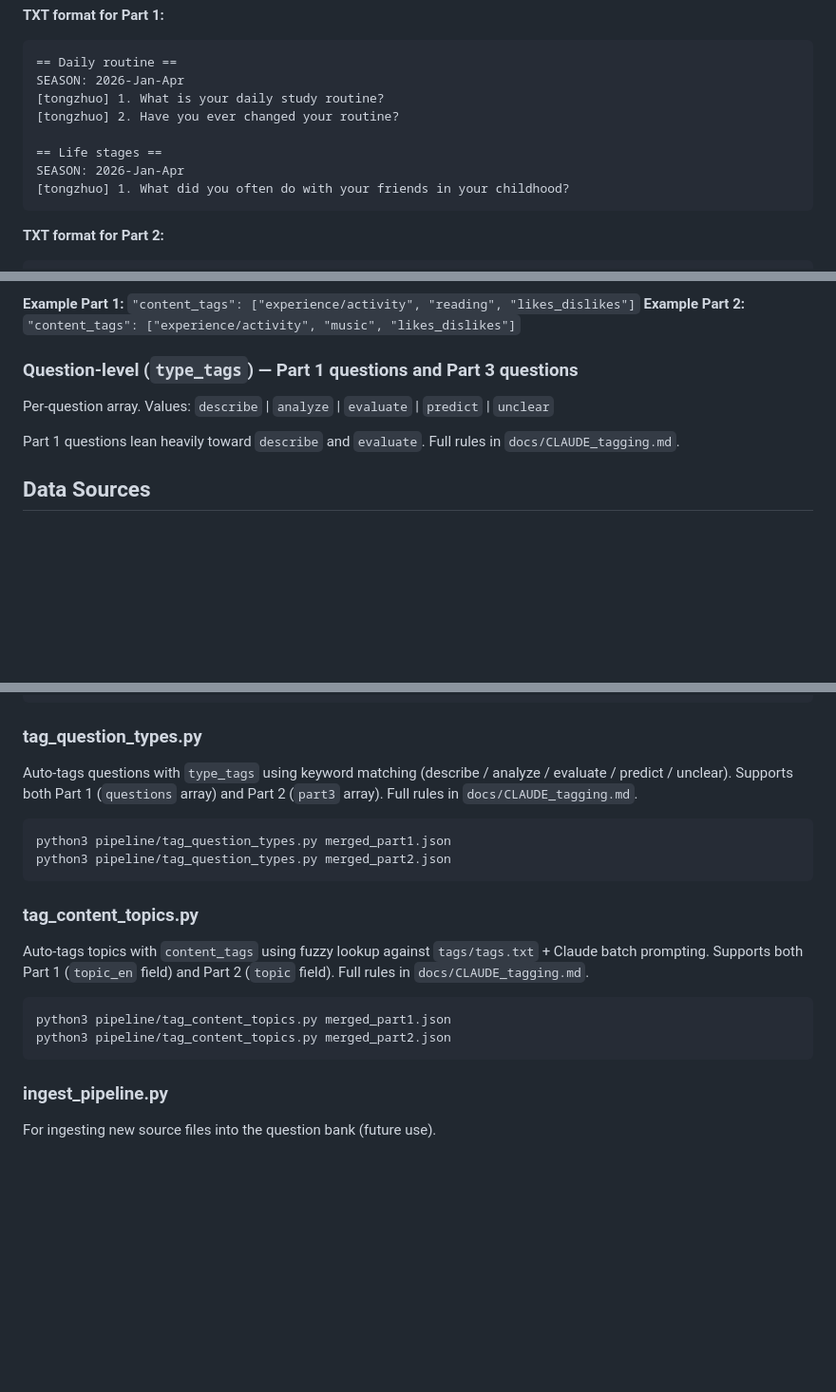
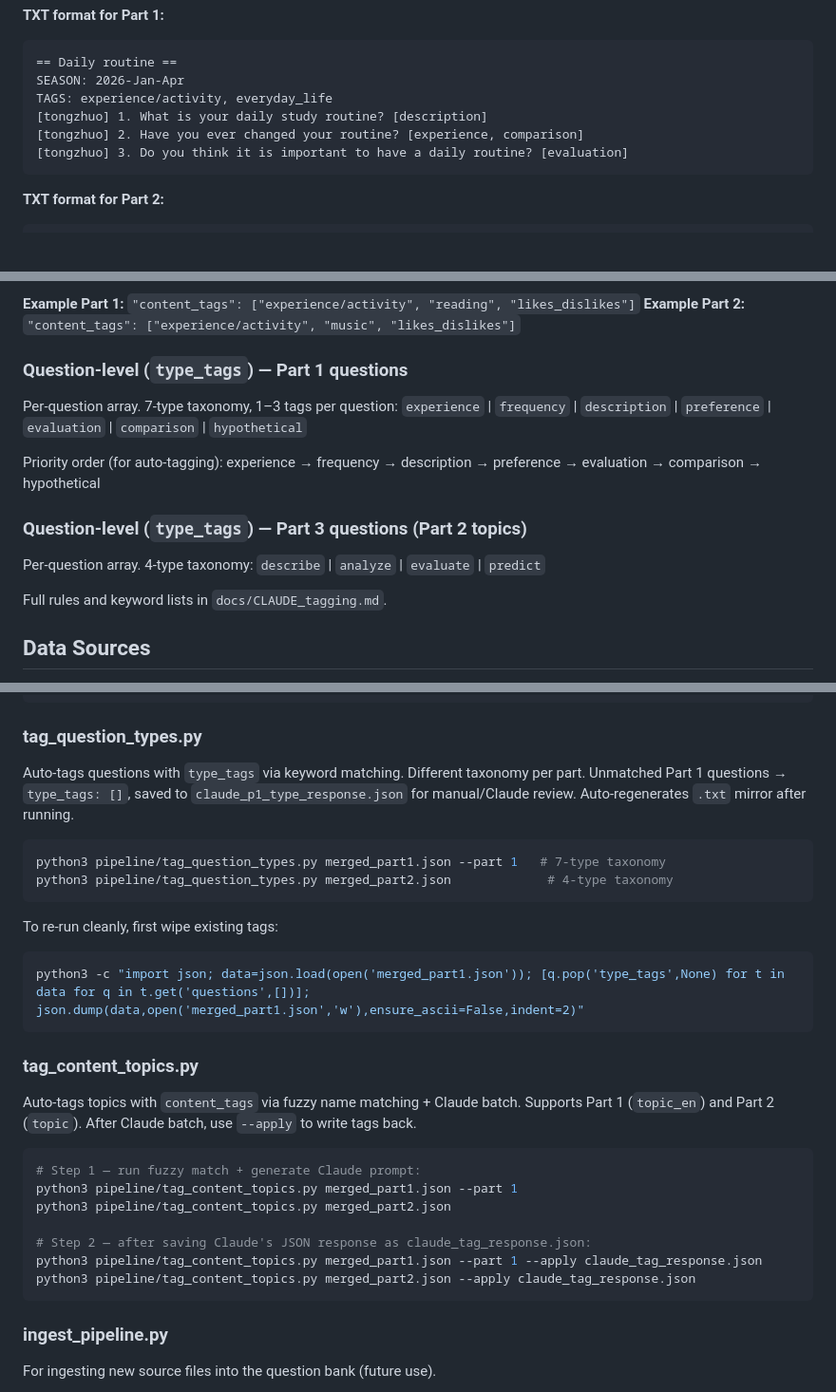
Before and after one commit to yeetest/ielts-question-bank-test, a Markdown page: CLAUDE.md, 3 parts joined by grey strips. Shown at 95% size. Rendered like a GitHub page; blank space fills up the shorter version.

Commit message:
update CLAUDE.md to reflect part1 tagging and schema
Co-Authored-By: Claude Sonnet 4.6 <noreply@anthropic.com>

````diff
--- a/CLAUDE.md
+++ b/CLAUDE.md
@@ -53,12 +53,10 @@ python3 pipeline/txt_to_json.py merged_part2.txt
 ```
 == Daily routine ==
 SEASON: 2026-Jan-Apr
-[tongzhuo] 1. What is your daily study routine?
-[tongzhuo] 2. Have you ever changed your routine?
-
-== Life stages ==
-SEASON: 2026-Jan-Apr
-[tongzhuo] 1. What did you often do with your friends in your childhood?
+TAGS: experience/activity, everyday_life
+[tongzhuo] 1. What is your daily study routine? [description]
+[tongzhuo] 2. Have you ever changed your routine? [experience, comparison]
+[tongzhuo] 3. Do you think it is important to have a daily routine? [evaluation]
 ```
 
 **TXT format for Part 2:**
@@ -126,10 +125,17 @@ Flat array. Position 0 is the **category**; remaining positions are **thematic t
 **Example Part 1:** `"content_tags": ["experience/activity", "reading", "likes_dislikes"]`
 **Example Part 2:** `"content_tags": ["experience/activity", "music", "likes_dislikes"]`
 
-### Question-level (`type_tags`) — Part 1 questions and Part 3 questions
-Per-question array. Values: `describe` | `analyze` | `evaluate` | `predict` | `unclear`
+### Question-level (`type_tags`) — Part 1 questions
+Per-question array. 7-type taxonomy, 1–3 tags per question:
+`experience` | `frequency` | `description` | `preference` | `evaluation` | `comparison` | `hypothetical`
 
-Part 1 questions lean heavily toward `describe` and `evaluate`. Full rules in `docs/CLAUDE_tagging.md`.
+Priority order (for auto-tagging): experience → frequency → description → preference → evaluation → comparison → hypothetical
+
+### Question-level (`type_tags`) — Part 3 questions (Part 2 topics)
+Per-question array. 4-type taxonomy:
+`describe` | `analyze` | `evaluate` | `predict`
+
+Full rules and keyword lists in `docs/CLAUDE_tagging.md`.
 
 ## Data Sources
 - **同桌英语** → `source: "tongzhuo"`
@@ -152,17 +158,26 @@ python3 pipeline/renumber_questions.py merged_part2.json
 ```
 
 ### tag_question_types.py
-Auto-tags questions with `type_tags` using keyword matching (describe / analyze / evaluate / predict / unclear). Supports both Part 1 (`questions` array) and Part 2 (`part3` array). Full rules in `docs/CLAUDE_tagging.md`.
+Auto-tags questions with `type_tags` via keyword matching. Different taxonomy per part. Unmatched Part 1 questions → `type_tags: []`, saved to `claude_p1_type_response.json` for manual/Claude review. Auto-regenerates `.txt` mirror after running.
 ```bash
-python3 pipeline/tag_question_types.py merged_part1.json
-python3 pipeline/tag_question_types.py merged_part2.json
+python3 pipeline/tag_question_types.py merged_part1.json --part 1   # 7-type taxonomy
+python3 pipeline/tag_question_types.py merged_part2.json             # 4-type taxonomy
+```
+To re-run cleanly, first wipe existing tags:
+```bash
+python3 -c "import json; data=json.load(open('merged_part1.json')); [q.pop('type_tags',None) for t in data for q in t.get('questions',[])]; json.dump(data,open('merged_part1.json','w'),ensure_ascii=False,indent=2)"
 ```
 
 ### tag_content_topics.py
-Auto-tags topics with `content_tags` using fuzzy lookup against `tags/tags.txt` + Claude batch prompting. Supports both Part 1 (`topic_en` field) and Part 2 (`topic` field). Full rules in `docs/CLAUDE_tagging.md`.
+Auto-tags topics with `content_tags` via fuzzy name matching + Claude batch. Supports Part 1 (`topic_en`) and Part 2 (`topic`). After Claude batch, use `--apply` to write tags back.
 ```bash
-python3 pipeline/tag_content_topics.py merged_part1.json
+# Step 1 — run fuzzy match + generate Claude prompt:
+python3 pipeline/tag_content_topics.py merged_part1.json --part 1
 python3 pipeline/tag_content_topics.py merged_part2.json
+
+# Step 2 — after saving Claude's JSON response as claude_tag_response.json:
+python3 pipeline/tag_content_topics.py merged_part1.json --part 1 --apply claude_tag_response.json
+python3 pipeline/tag_content_topics.py merged_part2.json --apply claude_tag_response.json
 ```
 
 ### ingest_pipeline.py
````
Also changed, not shown: other parts of CLAUDE.md (+2 -1 lines).
